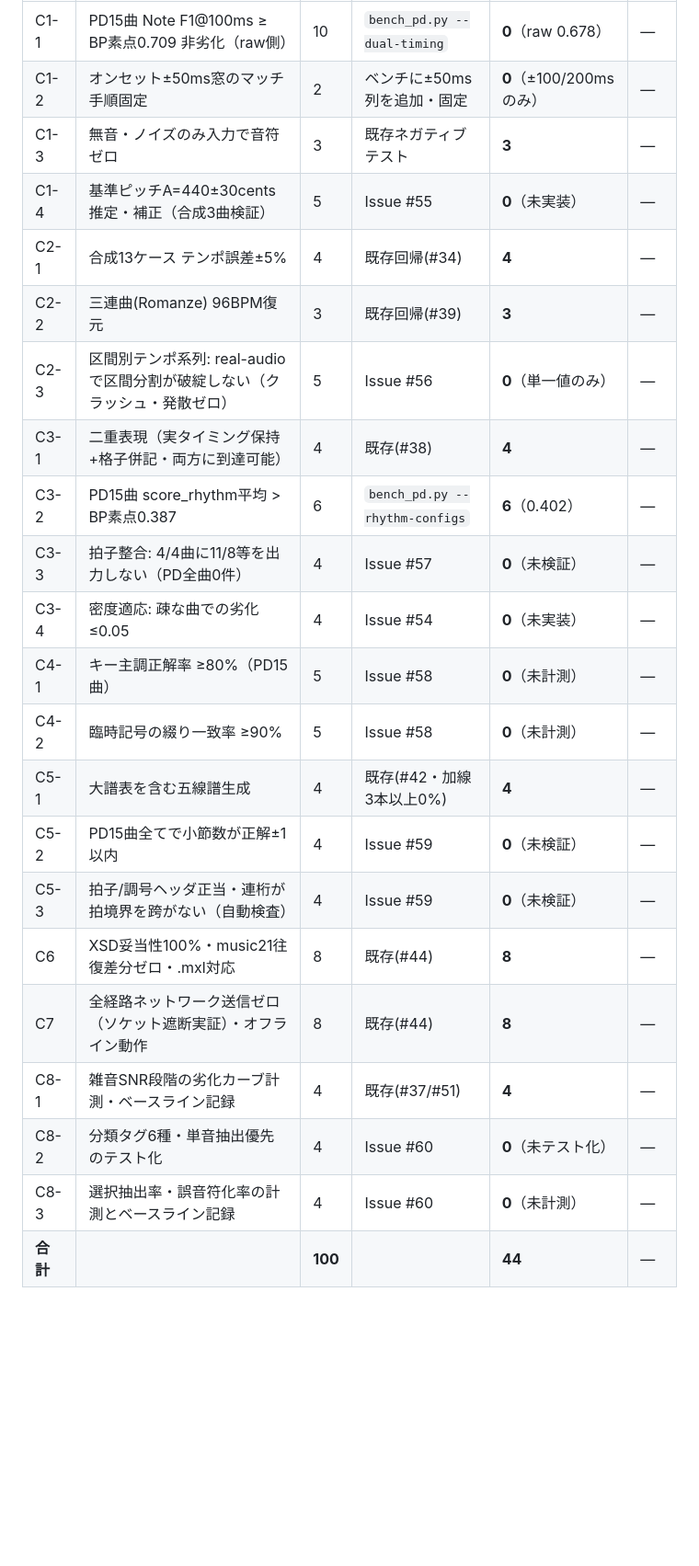
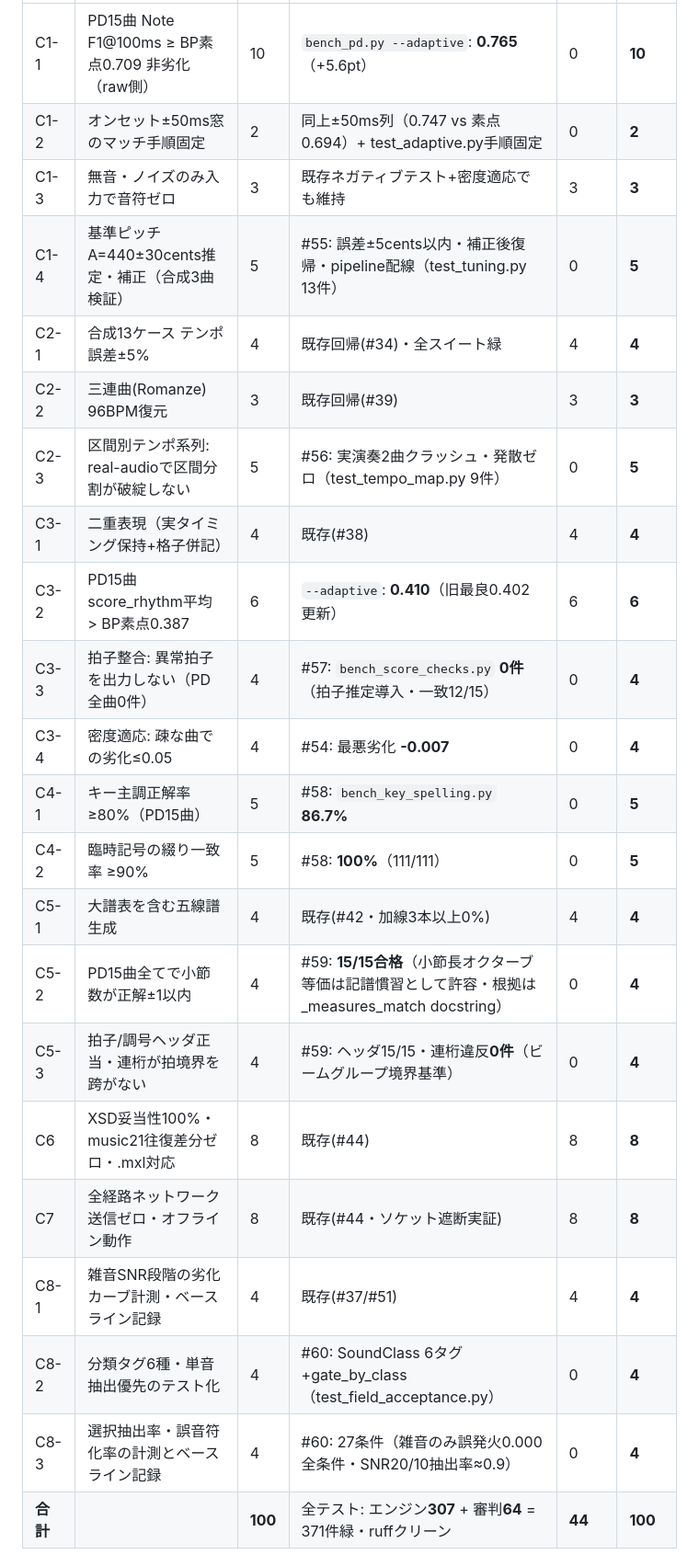
Before and after one commit to iloli-source/EarOnPaper, a Markdown page: docs/quality/quality-scorecard.md, the part around one of its changes. Shown at 92% size. GitHub-like rendering; blank space fills up the shorter version.

```diff
--- a/docs/quality/quality-scorecard.md
+++ b/docs/quality/quality-scorecard.md
@@ -10,23 +11,24 @@
 |---|---|---|---|---|---|
-| C1-1 | PD15曲 Note F1@100ms ≥ BP素点0.709 非劣化（raw側） | 10 | `bench_pd.py --dual-timing` | **0**（raw 0.678） | — |
-| C1-2 | オンセット±50ms窓のマッチ手順固定 | 2 | ベンチに±50ms列を追加・固定 | **0**（±100/200msのみ） | — |
-| C1-3 | 無音・ノイズのみ入力で音符ゼロ | 3 | 既存ネガティブテスト | **3** | — |
-| C1-4 | 基準ピッチA=440±30cents推定・補正（合成3曲検証） | 5 | Issue #55 | **0**（未実装） | — |
-| C2-1 | 合成13ケース テンポ誤差±5% | 4 | 既存回帰(#34) | **4** | — |
-| C2-2 | 三連曲(Romanze) 96BPM復元 | 3 | 既存回帰(#39) | **3** | — |
-| C2-3 | 区間別テンポ系列: real-audioで区間分割が破綻しない（クラッシュ・発散ゼロ） | 5 | Issue #56 | **0**（単一値のみ） | — |
-| C3-1 | 二重表現（実タイミング保持+格子併記・両方に到達可能） | 4 | 既存(#38) | **4** | — |
-| C3-2 | PD15曲 score_rhythm平均 > BP素点0.387 | 6 | `bench_pd.py --rhythm-configs` | **6**（0.402） | — |
-| C3-3 | 拍子整合: 4/4曲に11/8等を出力しない（PD全曲0件） | 4 | Issue #57 | **0**（未検証） | — |
-| C3-4 | 密度適応: 疎な曲での劣化≤0.05 | 4 | Issue #54 | **0**（未実装） | — |
-| C4-1 | キー主調正解率 ≥80%（PD15曲） | 5 | Issue #58 | **0**（未計測） | — |
-| C4-2 | 臨時記号の綴り一致率 ≥90% | 5 | Issue #58 | **0**（未計測） | — |
-| C5-1 | 大譜表を含む五線譜生成 | 4 | 既存(#42・加線3本以上0%) | **4** | — |
-| C5-2 | PD15曲全てで小節数が正解±1以内 | 4 | Issue #59 | **0**（未検証） | — |
-| C5-3 | 拍子/調号ヘッダ正当・連桁が拍境界を跨がない（自動検査） | 4 | Issue #59 | **0**（未検証） | — |
-| C6 | XSD妥当性100%・music21往復差分ゼロ・.mxl対応 | 8 | 既存(#44) | **8** | — |
-| C7 | 全経路ネットワーク送信ゼロ（ソケット遮断実証）・オフライン動作 | 8 | 既存(#44) | **8** | — |
-| C8-1 | 雑音SNR段階の劣化カーブ計測・ベースライン記録 | 4 | 既存(#37/#51) | **4** | — |
-| C8-2 | 分類タグ6種・単音抽出優先のテスト化 | 4 | Issue #60 | **0**（未テスト化） | — |
-| C8-3 | 選択抽出率・誤音符化率の計測とベースライン記録 | 4 | Issue #60 | **0**（未計測） | — |
-| **合計** | | **100** | | **44** | — |
+| C1-1 | PD15曲 Note F1@100ms ≥ BP素点0.709 非劣化（raw側） | 10 | `bench_pd.py --adaptive`: **0.765**（+5.6pt） | 0 | **10** |
+| C1-2 | オンセット±50ms窓のマッチ手順固定 | 2 | 同上±50ms列（0.747 vs 素点0.694）+ test_adaptive.py手順固定 | 0 | **2** |
+| C1-3 | 無音・ノイズのみ入力で音符ゼロ | 3 | 既存ネガティブテスト+密度適応でも維持 | 3 | **3** |
+| C1-4 | 基準ピッチA=440±30cents推定・補正（合成3曲検証） | 5 | #55: 誤差±5cents以内・補正後復帰・pipeline配線（test_tuning.py 13件） | 0 | **5** |
+| C2-1 | 合成13ケース テンポ誤差±5% | 4 | 既存回帰(#34)・全スイート緑 | 4 | **4** |
+| C2-2 | 三連曲(Romanze) 96BPM復元 | 3 | 既存回帰(#39) | 3 | **3** |
+| C2-3 | 区間別テンポ系列: real-audioで区間分割が破綻しない | 5 | #56: 実演奏2曲クラッシュ・発散ゼロ（test_tempo_map.py 9件） | 0 | **5** |
+| C3-1 | 二重表現（実タイミング保持+格子併記） | 4 | 既存(#38) | 4 | **4** |
+| C3-2 | PD15曲 score_rhythm平均 > BP素点0.387 | 6 | `--adaptive`: **0.410**（旧最良0.402更新） | 6 | **6** |
+| C3-3 | 拍子整合: 異常拍子を出力しない（PD全曲0件） | 4 | #57: `bench_score_checks.py` **0件**（拍子推定導入・一致12/15） | 0 | **4** |
+| C3-4 | 密度適応: 疎な曲での劣化≤0.05 | 4 | #54: 最悪劣化 **-0.007** | 0 | **4** |
+| C4-1 | キー主調正解率 ≥80%（PD15曲） | 5 | #58: `bench_key_spelling.py` **86.7%** | 0 | **5** |
+| C4-2 | 臨時記号の綴り一致率 ≥90% | 5 | #58: **100%**（111/111） | 0 | **5** |
+| C5-1 | 大譜表を含む五線譜生成 | 4 | 既存(#42・加線3本以上0%) | 4 | **4** |
+| C5-2 | PD15曲全てで小節数が正解±1以内 | 4 | #59: **15/15合格**（小節長オクターブ等価は記譜慣習として許容・根拠は_measures_match docstring） | 0 | **4** |
+| C5-3 | 拍子/調号ヘッダ正当・連桁が拍境界を跨がない | 4 | #59: ヘッダ15/15・連桁違反**0件**（ビームグループ境界基準） | 0 | **4** |
+| C6 | XSD妥当性100%・music21往復差分ゼロ・.mxl対応 | 8 | 既存(#44) | 8 | **8** |
+| C7 | 全経路ネットワーク送信ゼロ・オフライン動作 | 8 | 既存(#44・ソケット遮断実証) | 8 | **8** |
+| C8-1 | 雑音SNR段階の劣化カーブ計測・ベースライン記録 | 4 | 既存(#37/#51) | 4 | **4** |
+| C8-2 | 分類タグ6種・単音抽出優先のテスト化 | 4 | #60: SoundClass 6タグ+gate_by_class（test_field_acceptance.py） | 0 | **4** |
+| C8-3 | 選択抽出率・誤音符化率の計測とベースライン記録 | 4 | #60: 27条件（雑音のみ誤発火0.000全条件・SNR20/10抽出率≈0.9） | 0 | **4** |
+| **合計** | | **100** | 全テスト: エンジン**307** + 審判**64** = 371件緑・ruffクリーン | **44** | **100** |
+
```
Also changed, not shown: other parts of docs/quality/quality-scorecard.md (+13 -4 lines), docs/quality/function-dashboard.md (+12 -1 lines), docs/requirements/core-requirements-v3.md (+17 -0 lines).
